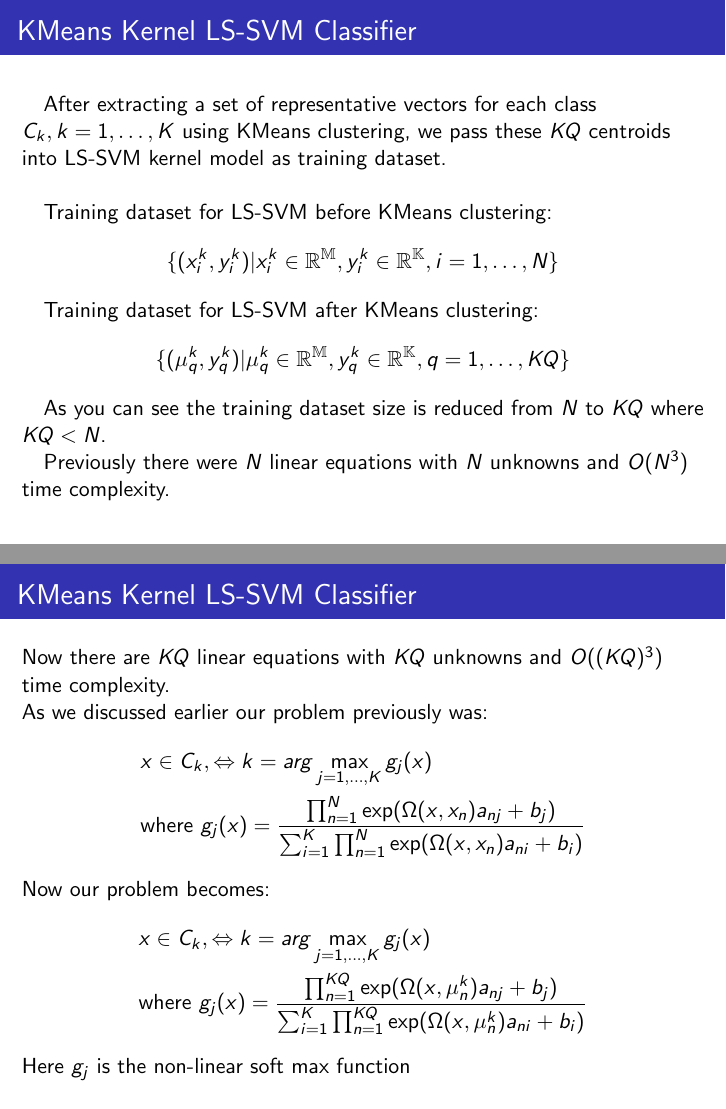
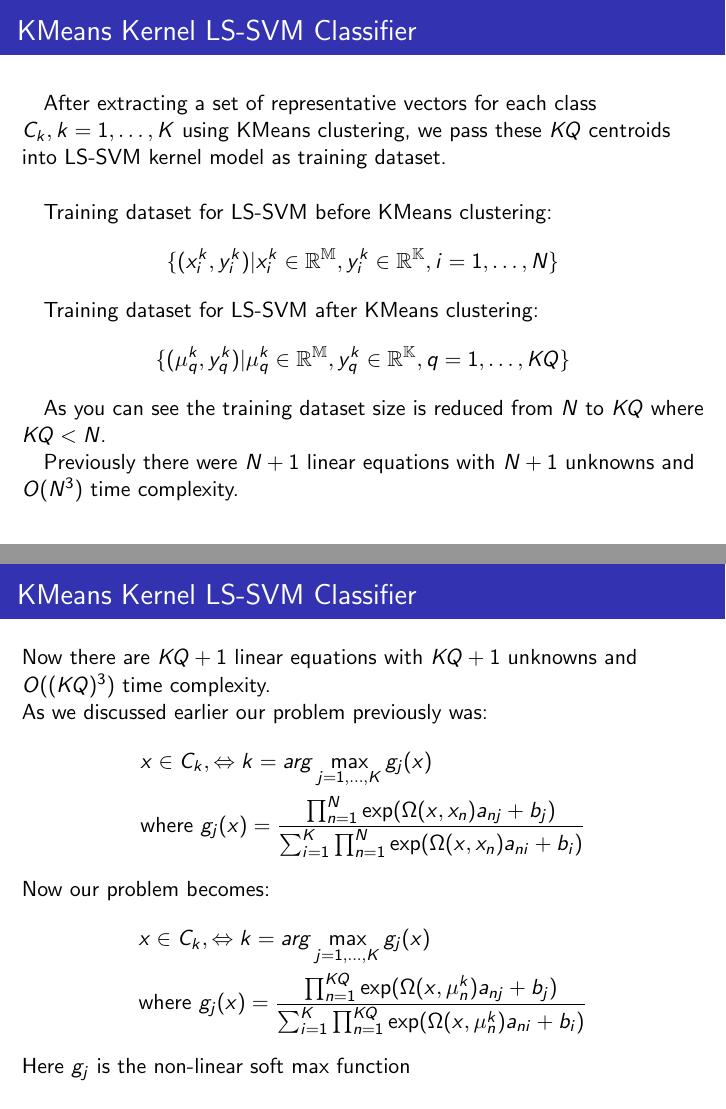
Before and after one commit to kurugodukarthik11/Math-Behind-ML, LaTeX slides (assignments/project/ppt.tex): pages 14 and 15 of 23, joined at a grey line. Compiled offline with pdfLaTeX.

```diff
--- a/assignments/project/ppt.tex
+++ b/assignments/project/ppt.tex
@@ -230,7 +230,7 @@
         Here $I_{N \times N}$ is the identity matrix, $u_{N \times 1} = [1,\ldots,1]^{T}$ is a vector of ones,
         $a^{(j)}_{N \times 1} = [a_{1j}, \ldots, a_{Nj}]^{T}$ is weights and $y_{j} = [y_{1j}, \ldots, y_{Nj}]^{T}$ is the
         vector of binary labels for the $j^{th}$ class.
-        Each system has $N$ linear equations with $N$ unknowns.
+        Each system has $N + 1$ linear equations with $N + 1$ unknowns.
         \begin{align}
             \Theta = \begin{bmatrix}
                          0 & u^{T}                 \\
@@ -341,10 +341,10 @@
         \end{align*}
         \quad As you can see the training dataset size is reduced from $N$ to $KQ$ where \quad $KQ<N$.
 
-        \quad Previously there were $N$ linear equations with $N$ unknowns and $O(N^3)$ time complexity.
+        \quad Previously there were $N + 1$ linear equations with $N + 1$ unknowns and $O(N^3)$ time complexity.
     \end{frame}
     \begin{frame}{KMeans Kernel LS-SVM Classifier}
-        Now there are $KQ$ linear equations with $KQ$ unknowns and $O((KQ)^3)$ time complexity. \\
+        Now there are $KQ + 1$ linear equations with $KQ + 1$ unknowns and $O((KQ)^3)$ time complexity. \\
         As we discussed earlier our problem previously was:
         \begin{align*}
             & x \in C_{k}, \Leftrightarrow k= arg \max_{j=1,\ldots,K} g_{j}(x) \\
```
Also changed, not shown: assignments/project/ppt.pdf.
